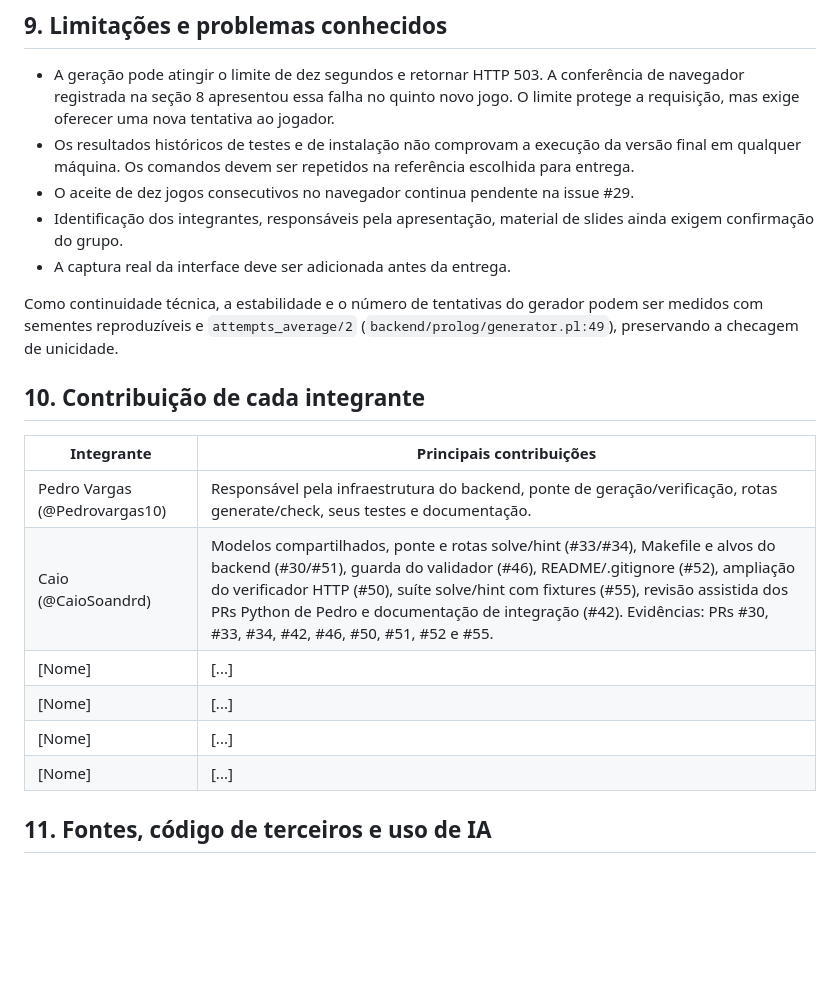
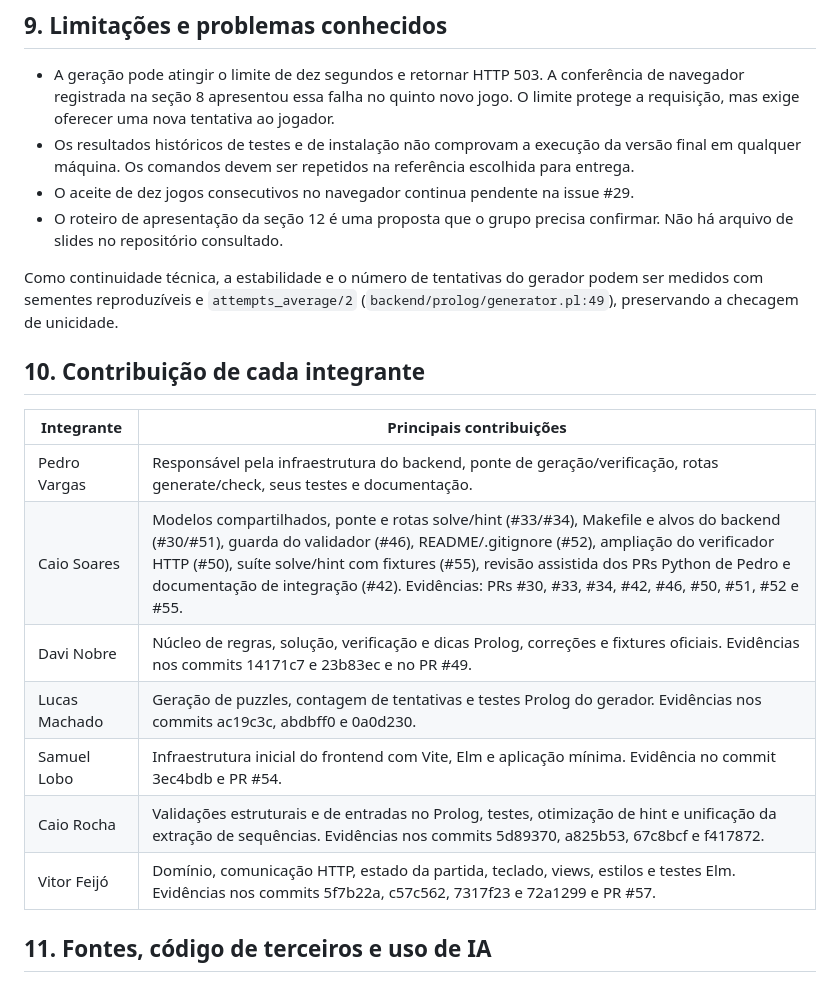
Before and after one commit to Pedrovargas10/kakuro-paradigmas, a Markdown page: RELATORIO.md, the part around one of its changes. GitHub-like rendering; blank space fills up the shorter version.

```diff
--- a/RELATORIO.md
+++ b/RELATORIO.md
@@ -224,8 +228,7 @@ O aceite do fluxo no navegador segue na #29. O validador oficial foi integrado n
 - A geração pode atingir o limite de dez segundos e retornar HTTP 503. A conferência de navegador registrada na seção 8 apresentou essa falha no quinto novo jogo. O limite protege a requisição, mas exige oferecer uma nova tentativa ao jogador.
 - Os resultados históricos de testes e de instalação não comprovam a execução da versão final em qualquer máquina. Os comandos devem ser repetidos na referência escolhida para entrega.
 - O aceite de dez jogos consecutivos no navegador continua pendente na issue #29.
-- Identificação dos integrantes, responsáveis pela apresentação, material de slides ainda exigem confirmação do grupo.
-- A captura real da interface deve ser adicionada antes da entrega.
+- O roteiro de apresentação da seção 12 é uma proposta que o grupo precisa confirmar. Não há arquivo de slides no repositório consultado.
 
 Como continuidade técnica, a estabilidade e o número de tentativas do gerador podem ser medidos com sementes reproduzíveis e `attempts_average/2` (`backend/prolog/generator.pl:49`), preservando a checagem de unicidade.
 
@@ -233,12 +236,13 @@ Como continuidade técnica, a estabilidade e o número de tentativas do gerador
 
 | Integrante | Principais contribuições |
 |------------|--------------------------|
-| Pedro Vargas (@Pedrovargas10) | Responsável pela infraestrutura do backend, ponte de geração/verificação, rotas generate/check, seus testes e documentação. |
-| Caio (@CaioSoandrd) | Modelos compartilhados, ponte e rotas solve/hint (#33/#34), Makefile e alvos do backend (#30/#51), guarda do validador (#46), README/.gitignore (#52), ampliação do verificador HTTP (#50), suíte solve/hint com fixtures (#55), revisão assistida dos PRs Python de Pedro e documentação de integração (#42). Evidências: PRs #30, #33, #34, #42, #46, #50, #51, #52 e #55. |
-| [Nome]     | [...] |
-| [Nome]     | [...] |
-| [Nome]     | [...] |
-| [Nome]     | [...] |
+| Pedro Vargas | Responsável pela infraestrutura do backend, ponte de geração/verificação, rotas generate/check, seus testes e documentação. |
+| Caio Soares | Modelos compartilhados, ponte e rotas solve/hint (#33/#34), Makefile e alvos do backend (#30/#51), guarda do validador (#46), README/.gitignore (#52), ampliação do verificador HTTP (#50), suíte solve/hint com fixtures (#55), revisão assistida dos PRs Python de Pedro e documentação de integração (#42). Evidências: PRs #30, #33, #34, #42, #46, #50, #51, #52 e #55. |
+| Davi Nobre | Núcleo de regras, solução, verificação e dicas Prolog, correções e fixtures oficiais. Evidências nos commits 14171c7 e 23b83ec e no PR #49. |
+| Lucas Machado | Geração de puzzles, contagem de tentativas e testes Prolog do gerador. Evidências nos commits ac19c3c, abdbff0 e 0a0d230. |
+| Samuel Lobo | Infraestrutura inicial do frontend com Vite, Elm e aplicação mínima. Evidência no commit 3ec4bdb e PR #54. |
+| Caio Rocha | Validações estruturais e de entradas no Prolog, testes, otimização de hint e unificação da extração de sequências. Evidências nos commits 5d89370, a825b53, 67c8bcf e f417872. |
+| Vitor Feijó | Domínio, comunicação HTTP, estado da partida, teclado, views, estilos e testes Elm. Evidências nos commits 5f7b22a, c57c562, 7317f23 e 72a1299 e PR #57. |
 
 ## 11. Fontes, código de terceiros e uso de IA
 
```
Also changed, not shown: other parts of RELATORIO.md (+21 -15 lines), docs/captura.png (added).
